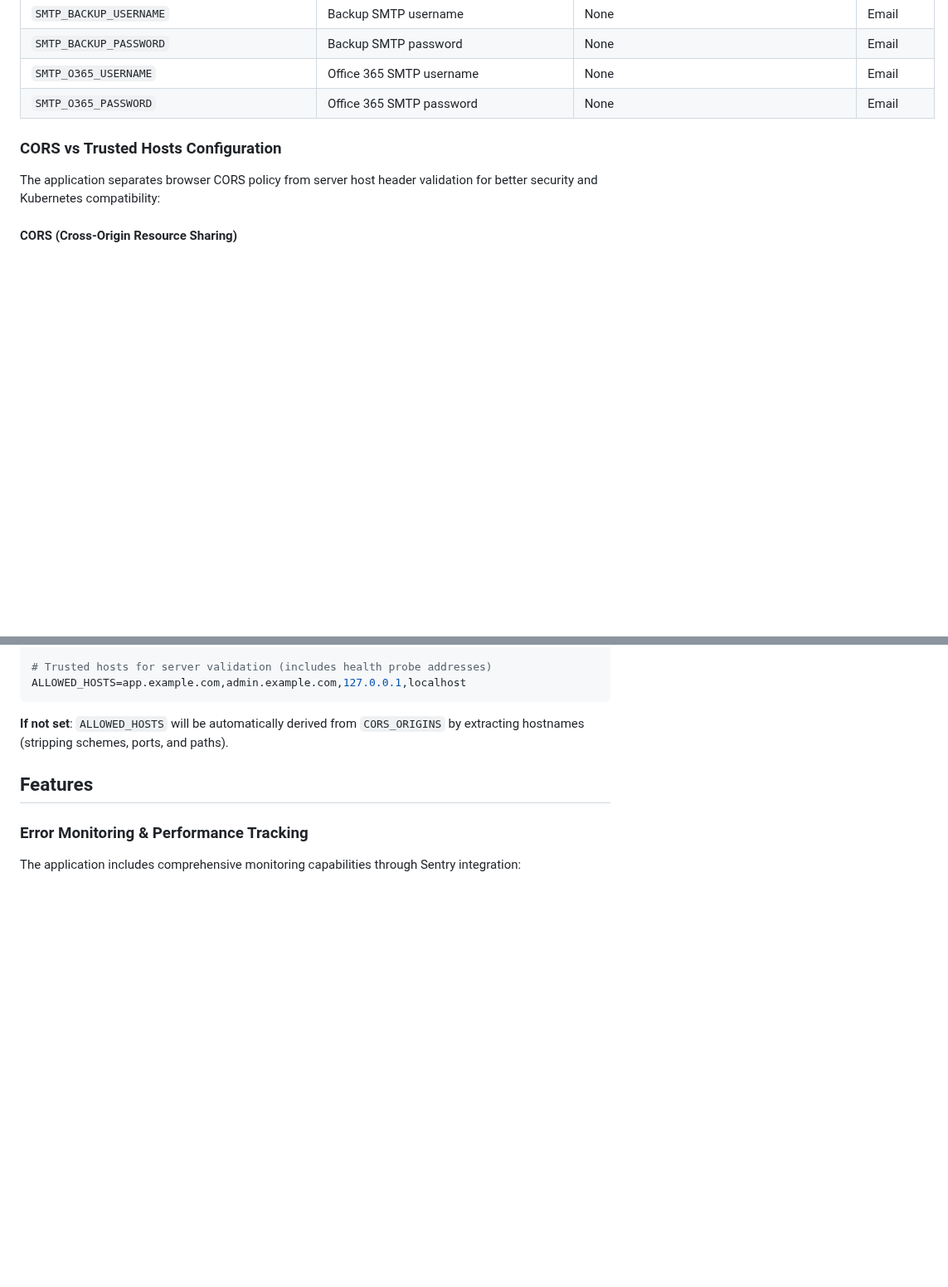
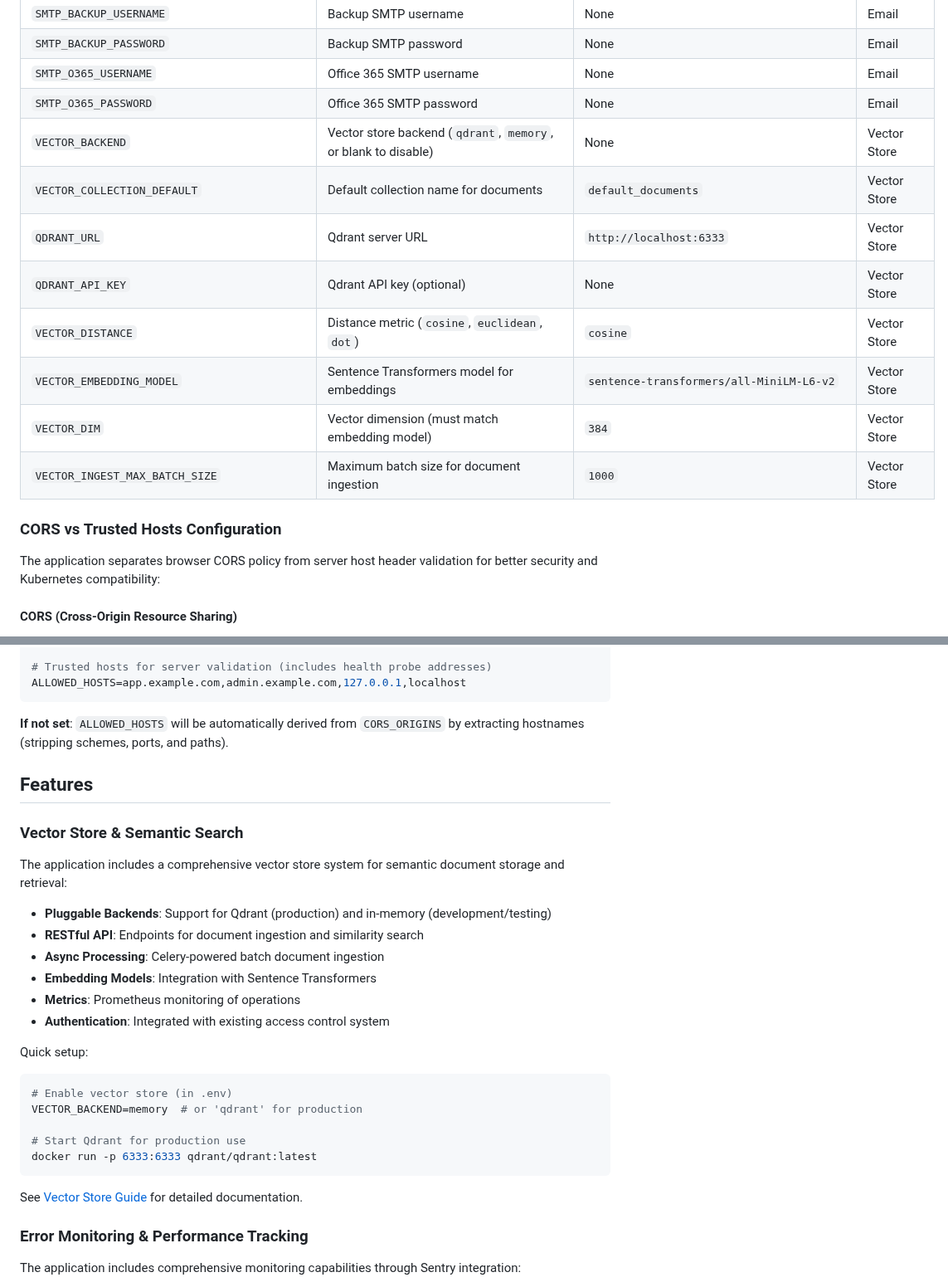
Before and after one commit to Liviere/inference-core, a Markdown page: README.md, 2 parts joined by grey strips. Shown at 83% size. Rendered like a GitHub page; blank space fills up the shorter version.

Commit message:
Add comprehensive vector store documentation and README updates
Co-authored-by: Liviere <42073424+Liviere@users.noreply.github.com>

````diff
--- a/README.md
+++ b/README.md
@@ -428,6 +428,14 @@ For production environments, consider adjusting the sample rates to reduce overh
 | `SMTP_BACKUP_PASSWORD`                      | Backup SMTP password                                             | None                                                         | Email               |
 | `SMTP_O365_USERNAME`                        | Office 365 SMTP username                                         | None                                                         | Email               |
 | `SMTP_O365_PASSWORD`                        | Office 365 SMTP password                                         | None                                                         | Email               |
+| `VECTOR_BACKEND`                            | Vector store backend (`qdrant`, `memory`, or blank to disable)   | None                                                         | Vector Store        |
+| `VECTOR_COLLECTION_DEFAULT`                 | Default collection name for documents                            | `default_documents`                                          | Vector Store        |
+| `QDRANT_URL`                                | Qdrant server URL                                                | `http://localhost:6333`                                     | Vector Store        |
+| `QDRANT_API_KEY`                            | Qdrant API key (optional)                                        | None                                                         | Vector Store        |
+| `VECTOR_DISTANCE`                           | Distance metric (`cosine`, `euclidean`, `dot`)                   | `cosine`                                                     | Vector Store        |
+| `VECTOR_EMBEDDING_MODEL`                    | Sentence Transformers model for embeddings                       | `sentence-transformers/all-MiniLM-L6-v2`                    | Vector Store        |
+| `VECTOR_DIM`                                | Vector dimension (must match embedding model)                    | `384`                                                        | Vector Store        |
+| `VECTOR_INGEST_MAX_BATCH_SIZE`              | Maximum batch size for document ingestion                        | `1000`                                                       | Vector Store        |
 
 ### CORS vs Trusted Hosts Configuration
 
@@ -475,6 +483,28 @@ ALLOWED_HOSTS=app.example.com,admin.example.com,127.0.0.1,localhost
 
 ## Features
 
+### Vector Store & Semantic Search
+
+The application includes a comprehensive vector store system for semantic document storage and retrieval:
+
+- **Pluggable Backends**: Support for Qdrant (production) and in-memory (development/testing)
+- **RESTful API**: Endpoints for document ingestion and similarity search
+- **Async Processing**: Celery-powered batch document ingestion
+- **Embedding Models**: Integration with Sentence Transformers
+- **Metrics**: Prometheus monitoring of operations
+- **Authentication**: Integrated with existing access control system
+
+Quick setup:
+```bash
+# Enable vector store (in .env)
+VECTOR_BACKEND=memory  # or 'qdrant' for production
+
+# Start Qdrant for production use
+docker run -p 6333:6333 qdrant/qdrant:latest
+```
+
+See [Vector Store Guide](docs/vector-store.md) for detailed documentation.
+
 ### Error Monitoring & Performance Tracking
 
 The application includes comprehensive monitoring capabilities through Sentry integration:
````
Also changed, not shown: docs/vector-store.md (added, +442 -0 lines).
